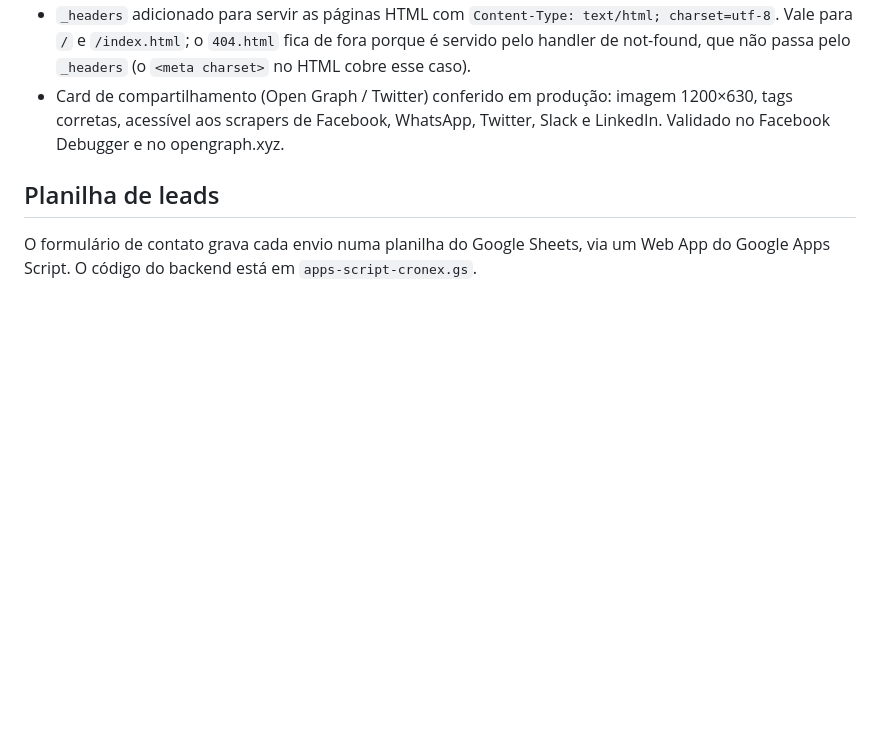
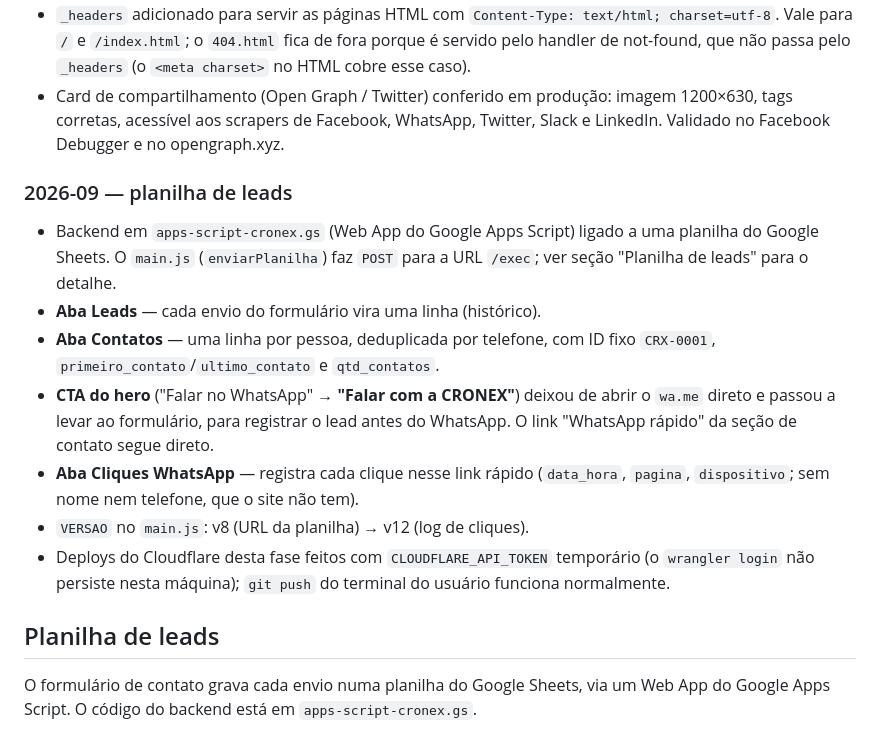
Before and after one commit to juan-douglas/cronex-site, a Markdown page: README.md, the part around the change. Rendered like a GitHub page; blank space fills up the shorter version.

Commit message:
README: Historico ganha a fase da planilha de leads

```diff
--- a/README.md
+++ b/README.md
@@ -121,6 +121,24 @@ Ao mudar de domínio, atualizar os quatro arquivos e refazer a `dist/`.
   imagem 1200×630, tags corretas, acessível aos scrapers de Facebook, WhatsApp,
   Twitter, Slack e LinkedIn. Validado no Facebook Debugger e no opengraph.xyz.
 
+### 2026-09 — planilha de leads
+
+- Backend em `apps-script-cronex.gs` (Web App do Google Apps Script) ligado a
+  uma planilha do Google Sheets. O `main.js` (`enviarPlanilha`) faz `POST` para
+  a URL `/exec`; ver seção "Planilha de leads" para o detalhe.
+- **Aba Leads** — cada envio do formulário vira uma linha (histórico).
+- **Aba Contatos** — uma linha por pessoa, deduplicada por telefone, com ID fixo
+  `CRX-0001`, `primeiro_contato`/`ultimo_contato` e `qtd_contatos`.
+- **CTA do hero** ("Falar no WhatsApp" → **"Falar com a CRONEX"**) deixou de
+  abrir o `wa.me` direto e passou a levar ao formulário, para registrar o lead
+  antes do WhatsApp. O link "WhatsApp rápido" da seção de contato segue direto.
+- **Aba Cliques WhatsApp** — registra cada clique nesse link rápido (`data_hora`,
+  `pagina`, `dispositivo`; sem nome nem telefone, que o site não tem).
+- `VERSAO` no `main.js`: v8 (URL da planilha) → v12 (log de cliques).
+- Deploys do Cloudflare desta fase feitos com `CLOUDFLARE_API_TOKEN` temporário
+  (o `wrangler login` não persiste nesta máquina); `git push` do terminal do
+  usuário funciona normalmente.
+
 ## Planilha de leads
 
 O formulário de contato grava cada envio numa planilha do Google Sheets, via um
```
